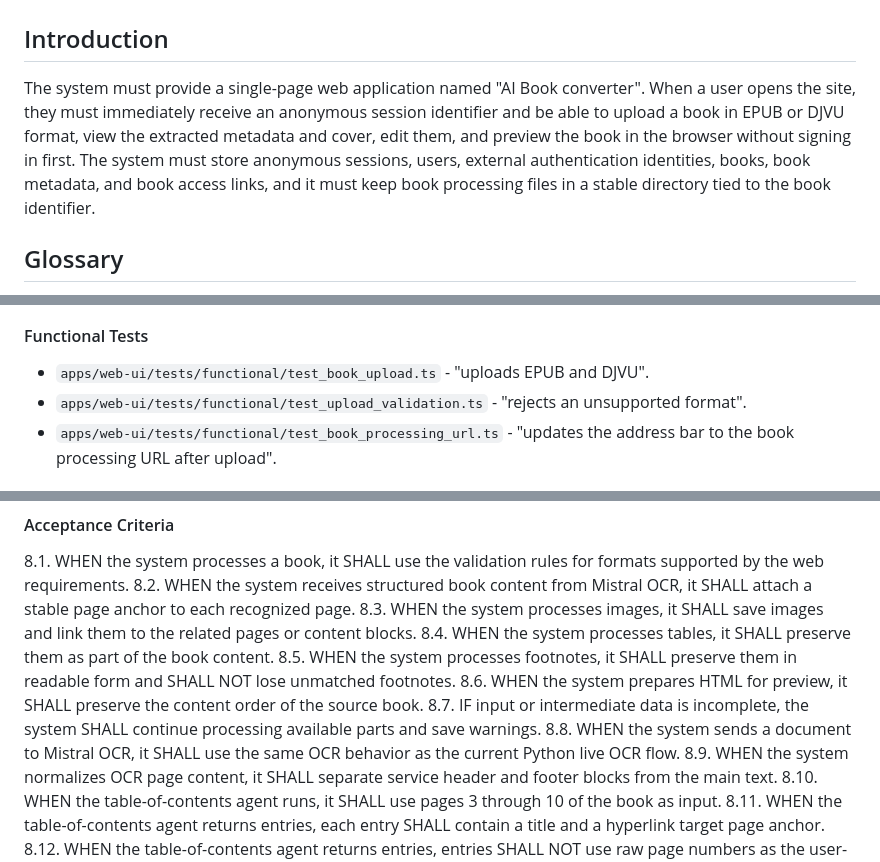
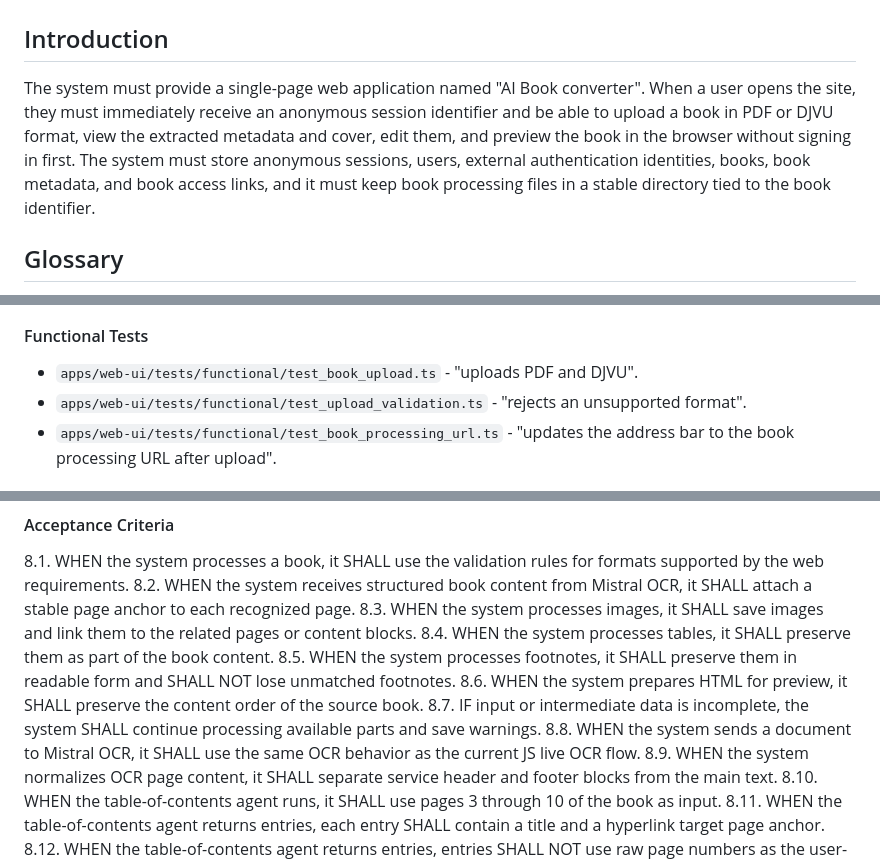
Before and after one commit to vkrasnoselskikh/ai_book_converter, a Markdown page: specs/web-ui/requirements.md, 3 parts joined by grey strips. Drawn GitHub-style.

```diff
--- a/specs/web-ui/requirements.md
+++ b/specs/web-ui/requirements.md
@@ -2,7 +2,7 @@
 
 ## Introduction
 
-The system must provide a single-page web application named "AI Book converter". When a user opens the site, they must immediately receive an anonymous session identifier and be able to upload a book in EPUB or DJVU format, view the extracted metadata and cover, edit them, and preview the book in the browser without signing in first. The system must store anonymous sessions, users, external authentication identities, books, book metadata, and book access links, and it must keep book processing files in a stable directory tied to the book identifier.
+The system must provide a single-page web application named "AI Book converter". When a user opens the site, they must immediately receive an anonymous session identifier and be able to upload a book in PDF or DJVU format, view the extracted metadata and cover, edit them, and preview the book in the browser without signing in first. The system must store anonymous sessions, users, external authentication identities, books, book metadata, and book access links, and it must keep book processing files in a stable directory tied to the book identifier.
 
 ## Glossary
 
@@ -72,7 +72,7 @@ The system must provide a single-page web application named "AI Book converter".
 
 #### Functional Tests
 
-- `apps/web-ui/tests/functional/test_book_upload.ts` - "uploads EPUB and DJVU".
+- `apps/web-ui/tests/functional/test_book_upload.ts` - "uploads PDF and DJVU".
 - `apps/web-ui/tests/functional/test_upload_validation.ts` - "rejects an unsupported format".
 - `apps/web-ui/tests/functional/test_book_processing_url.ts` - "updates the address bar to the book processing URL after upload".
 
@@ -211,7 +211,7 @@ The system must provide a single-page web application named "AI Book converter".
 8.5. WHEN the system processes footnotes, it SHALL preserve them in readable form and SHALL NOT lose unmatched footnotes.
 8.6. WHEN the system prepares HTML for preview, it SHALL preserve the content order of the source book.
 8.7. IF input or intermediate data is incomplete, the system SHALL continue processing available parts and save warnings.
-8.8. WHEN the system sends a document to Mistral OCR, it SHALL use the same OCR behavior as the current Python live OCR flow.
+8.8. WHEN the system sends a document to Mistral OCR, it SHALL use the same OCR behavior as the current JS live OCR flow.
 8.9. WHEN the system normalizes OCR page content, it SHALL separate service header and footer blocks from the main text.
 8.10. WHEN the table-of-contents agent runs, it SHALL use pages 3 through 10 of the book as input.
 8.11. WHEN the table-of-contents agent returns entries, each entry SHALL contain a title and a hyperlink target page anchor.
```
Also changed, not shown: specs/web-ui/design.md (+3 -19 lines), specs/web-ui/tasks.md (deleted, +0 -53 lines).
